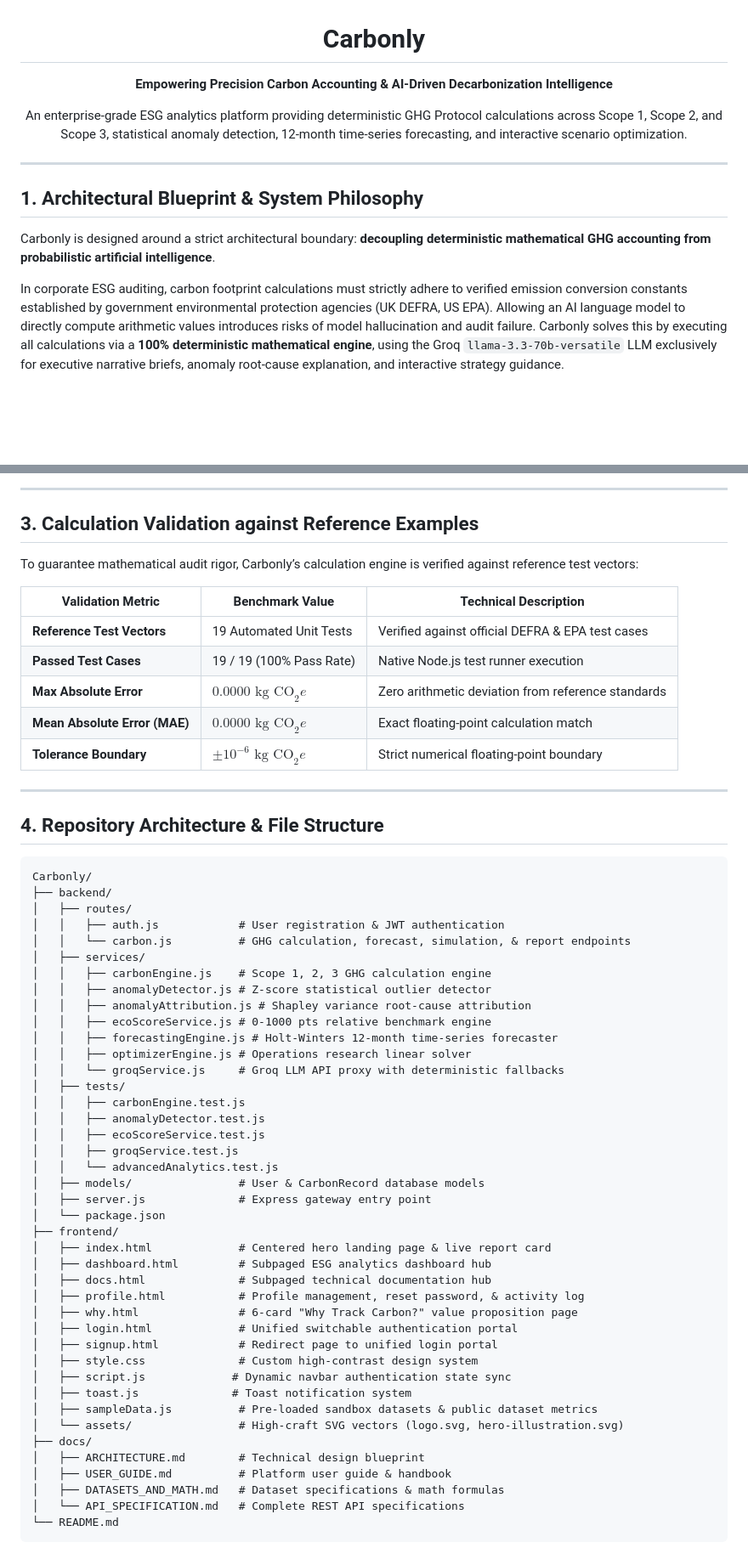
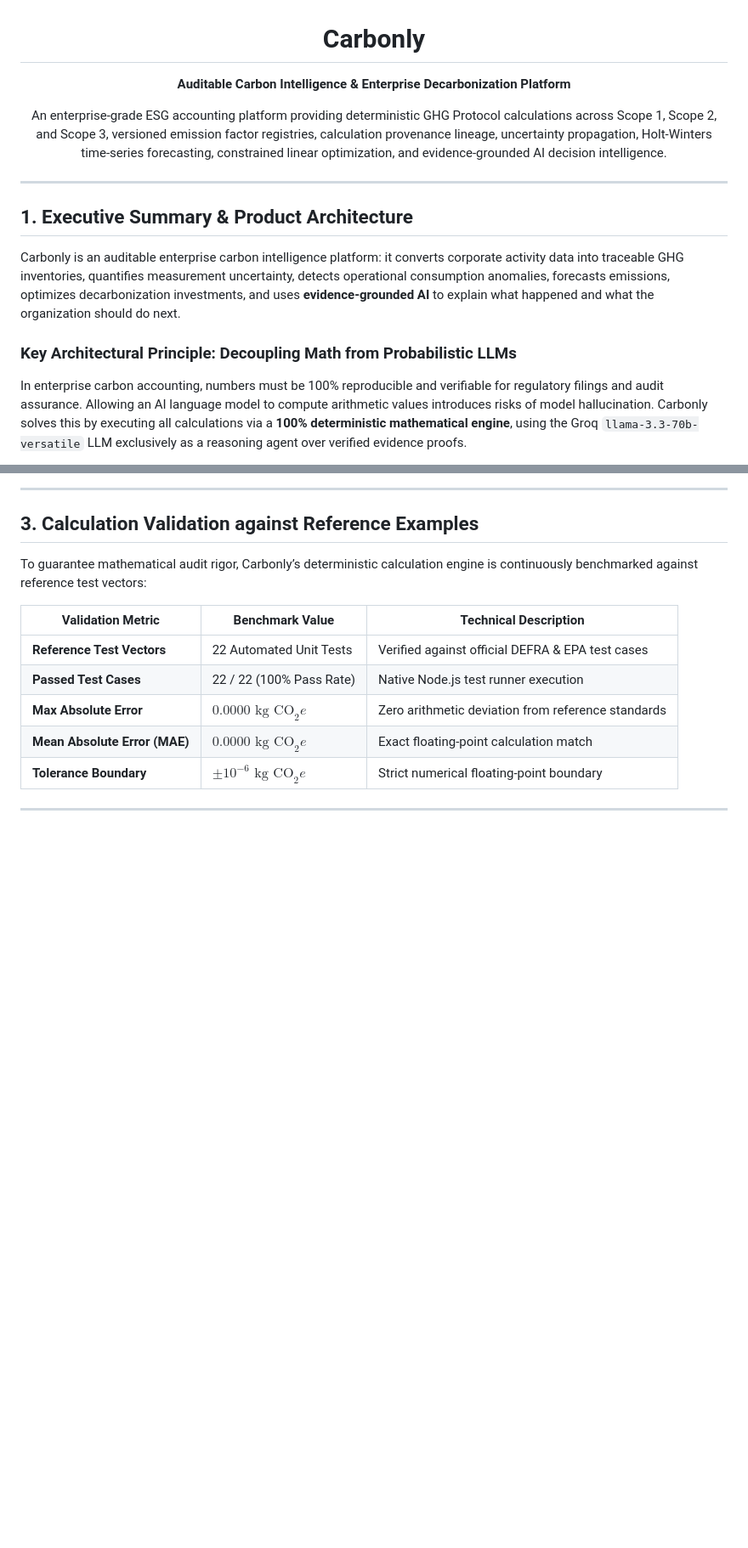
Before and after one commit to Dhruvg334/Carbonly, a Markdown page: README.md, 2 parts joined by grey strips. Shown at 85% size. GitHub-like rendering; blank space fills up the shorter version.

````diff
--- a/README.md
+++ b/README.md
@@ -1,18 +1,19 @@
 <h1 align="center">Carbonly</h1>
 
 <p align="center">
-  <strong>Empowering Precision Carbon Accounting &amp; AI-Driven Decarbonization Intelligence</strong>
+  <strong>Auditable Carbon Intelligence &amp; Enterprise Decarbonization Platform</strong>
 </p>
 
 <p align="center">
-  An enterprise-grade ESG analytics platform providing deterministic GHG Protocol calculations across Scope 1, Scope 2, and Scope 3, statistical anomaly detection, 12-month time-series forecasting, and interactive scenario optimization.
+  An enterprise-grade ESG accounting platform providing deterministic GHG Protocol calculations across Scope 1, Scope 2, and Scope 3, versioned emission factor registries, calculation provenance lineage, uncertainty propagation, Holt-Winters time-series forecasting, constrained linear optimization, and evidence-grounded AI decision intelligence.
 </p>
 
 ---
 
-## 1. Architectural Blueprint & System Philosophy
+## 1. Executive Summary & Product Architecture
 
-Carbonly is designed around a strict architectural boundary: **decoupling deterministic mathematical GHG accounting from probabilistic artificial intelligence**.
+Carbonly is an auditable enterprise carbon intelligence platform: it converts corporate activity data into traceable GHG inventories, quantifies measurement uncertainty, detects operational consumption anomalies, forecasts emissions, optimizes decarbonization investments, and uses **evidence-grounded AI** to explain what happened and what the organization should do next.
 
-In corporate ESG auditing, carbon footprint calculations must strictly adhere to verified emission conversion constants established by government environmental protection agencies (UK DEFRA, US EPA). Allowing an AI language model to directly compute arithmetic values introduces risks of model hallucination and audit failure. Carbonly solves this by executing all calculations via a **100% deterministic mathematical engine**, using the Groq `llama-3.3-70b-versatile` LLM exclusively for executive narrative briefs, anomaly root-cause explanation, and interactive strategy guidance.
+### Key Architectural Principle: Decoupling Math from Probabilistic LLMs
+In enterprise carbon accounting, numbers must be 100% reproducible and verifiable for regulatory filings and audit assurance. Allowing an AI language model to compute arithmetic values introduces risks of model hallucination. Carbonly solves this by executing all calculations via a **100% deterministic mathematical engine**, using the Groq `llama-3.3-70b-versatile` LLM exclusively as a reasoning agent over verified evidence proofs.
 
@@ -124,61 +237,15 @@ Where:
 
 ## 3. Calculation Validation against Reference Examples
 
-To guarantee mathematical audit rigor, Carbonly’s calculation engine is verified against reference test vectors:
+To guarantee mathematical audit rigor, Carbonly’s deterministic calculation engine is continuously benchmarked against reference test vectors:
 
 | Validation Metric | Benchmark Value | Technical Description |
 |---|---|---|
-| **Reference Test Vectors** | 19 Automated Unit Tests | Verified against official DEFRA & EPA test cases |
-| **Passed Test Cases** | 19 / 19 (100% Pass Rate) | Native Node.js test runner execution |
+| **Reference Test Vectors** | 22 Automated Unit Tests | Verified against official DEFRA & EPA test cases |
+| **Passed Test Cases** | 22 / 22 (100% Pass Rate) | Native Node.js test runner execution |
 | **Max Absolute Error** | $0.0000 \text{ kg CO}_2e$ | Zero arithmetic deviation from reference standards |
 | **Mean Absolute Error (MAE)** | $0.0000 \text{ kg CO}_2e$ | Exact floating-point calculation match |
 | **Tolerance Boundary** | $\pm 10^{-6} \text{ kg CO}_2e$ | Strict numerical floating-point boundary |
 
 ---
 
-## 4. Repository Architecture & File Structure
-
-```text
-Carbonly/
-├── backend/
-│   ├── routes/
-│   │   ├── auth.js            # User registration & JWT authentication
-│   │   └── carbon.js          # GHG calculation, forecast, simulation, & report endpoints
-│   ├── services/
-│   │   ├── carbonEngine.js    # Scope 1, 2, 3 GHG calculation engine
-│   │   ├── anomalyDetector.js # Z-score statistical outlier detector
-│   │   ├── anomalyAttribution.js # Shapley variance root-cause attribution
-│   │   ├── ecoScoreService.js # 0-1000 pts relative benchmark engine
-│   │   ├── forecastingEngine.js # Holt-Winters 12-month time-series forecaster
-│   │   ├── optimizerEngine.js # Operations research linear solver
-│   │   └── groqService.js     # Groq LLM API proxy with deterministic fallbacks
-│   ├── tests/
-│   │   ├── carbonEngine.test.js
-│   │   ├── anomalyDetector.test.js
-│   │   ├── ecoScoreService.test.js
-│   │   ├── groqService.test.js
-│   │   └── advancedAnalytics.test.js
-│   ├── models/                # User & CarbonRecord database models
-│   ├── server.js              # Express gateway entry point
-│   └── package.json
-├── frontend/
-│   ├── index.html             # Centered hero landing page & live report card
-│   ├── dashboard.html         # Subpaged ESG analytics dashboard hub
-│   ├── docs.html              # Subpaged technical documentation hub
-│   ├── profile.html           # Profile management, reset password, & activity log
-│   ├── why.html               # 6-card "Why Track Carbon?" value proposition page
-│   ├── login.html             # Unified switchable authentication portal
-│   ├── signup.html            # Redirect page to unified login portal
-│   ├── style.css              # Custom high-contrast design system
-│   ├── script.js             # Dynamic navbar authentication state sync
-│   ├── toast.js              # Toast notification system
-│   ├── sampleData.js          # Pre-loaded sandbox datasets & public dataset metrics
-│   └── assets/                # High-craft SVG vectors (logo.svg, hero-illustration.svg)
-├── docs/
-│   ├── ARCHITECTURE.md        # Technical design blueprint
-│   ├── USER_GUIDE.md          # Platform user guide & handbook
-│   ├── DATASETS_AND_MATH.md   # Dataset specifications & math formulas
-│   └── API_SPECIFICATION.md   # Complete REST API specifications
-└── README.md
-```
-
````
Also changed, not shown: other parts of README.md (+189 -124 lines).
